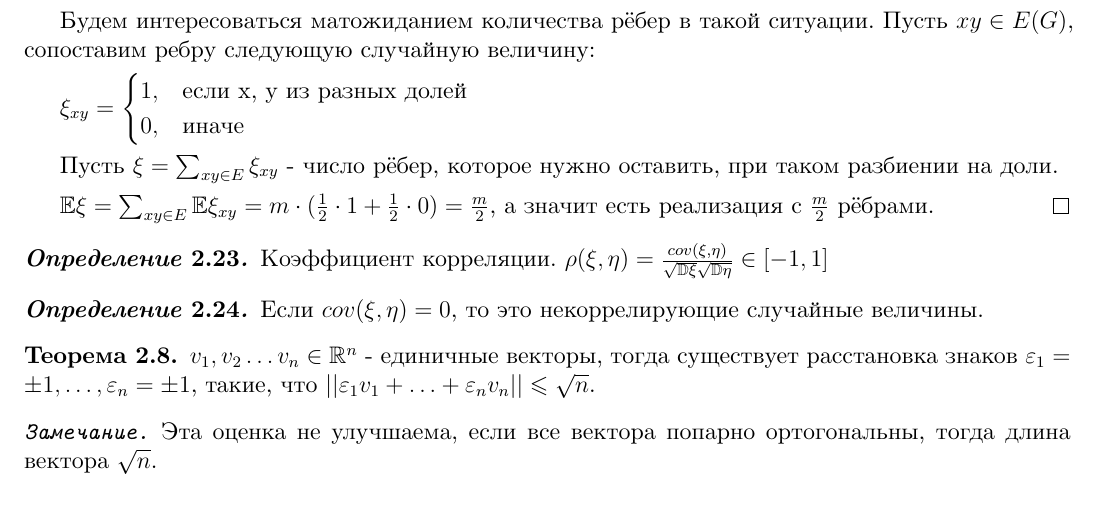
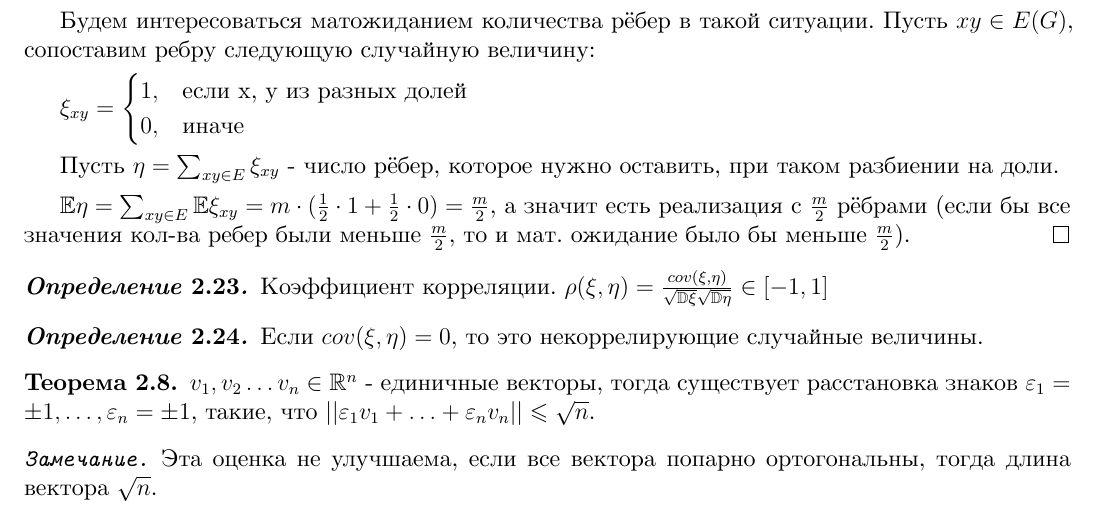
Before and after one commit to dmitrii-artuhov/HSE-summaries, a LaTeX document (src/term4-prob-theory/conspect.tex, which reads src/term4-prob-theory/02-general-prob-theory.tex): part of page 21 of 30, cut so that both start at the same text. Compiled offline with XeLaTeX.

Commit message:
Add small fixes

```diff
--- a/src/term4-prob-theory/02-general-prob-theory.tex
+++ b/src/term4-prob-theory/02-general-prob-theory.tex
@@ -936,9 +936,9 @@
     \end{cases}
     $
 
-    Пусть $\xi = \sum_{xy \in E} \xi_{xy}$ - число рёбер, которое нужно оставить, при таком разбиении на доли.
+    Пусть $\eta = \sum_{xy \in E} \xi_{xy}$ - число рёбер, которое нужно оставить, при таком разбиении на доли.
 
-    $\mathbb{E} \xi = \sum_{xy \in E} \mathbb{E} \xi_{xy} = m \cdot (\frac{1}{2} \cdot 1 + \frac{1}{2} \cdot 0) = \frac{m}{2}$, а значит есть реализация с $\frac{m}{2}$ рёбрами.
+    $\mathbb{E} \eta = \sum_{xy \in E} \mathbb{E} \xi_{xy} = m \cdot (\frac{1}{2} \cdot 1 + \frac{1}{2} \cdot 0) = \frac{m}{2}$, а значит есть реализация с $\frac{m}{2}$ рёбрами (если бы все значения кол-ва ребер были меньше $\frac{m}{2}$, то и мат. ожидание было бы меньше $\frac{m}{2}$).
 \end{proof}
 
 \begin{definition}
```
Also changed, not shown: pdf/term4-prob-theory.pdf.
